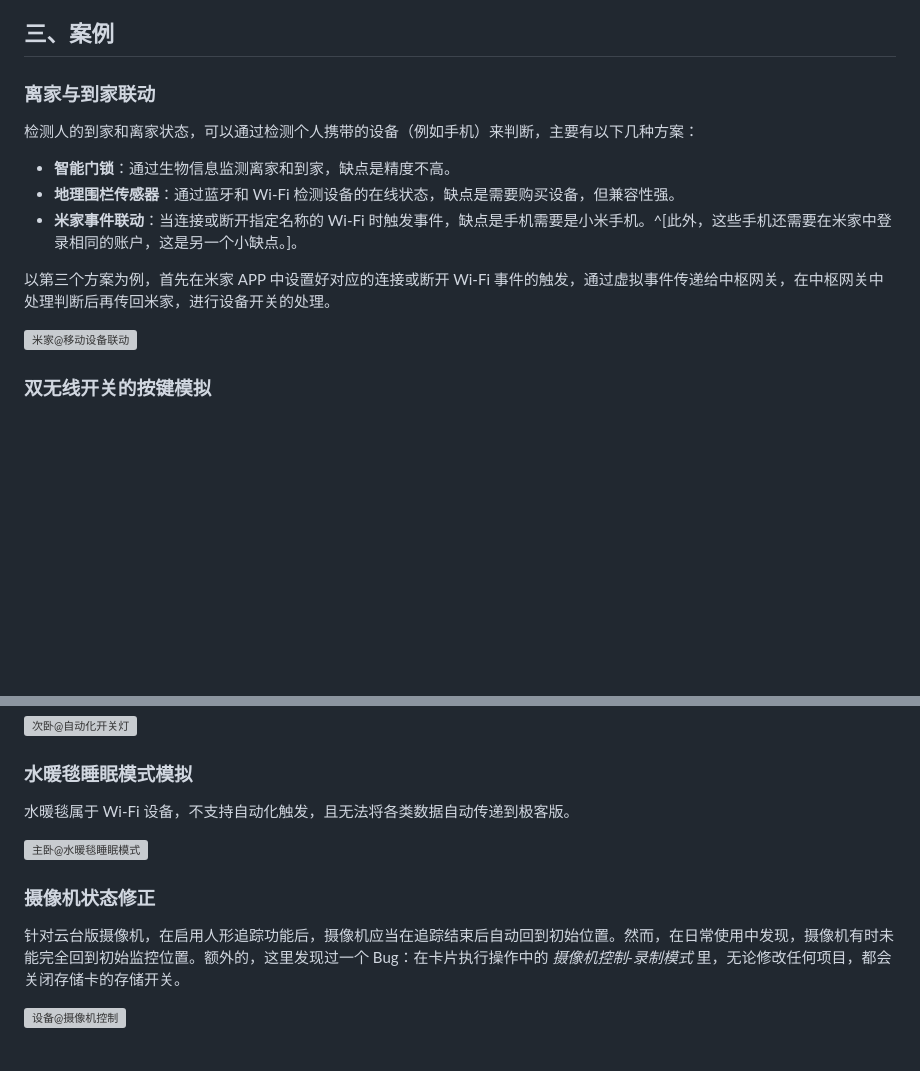
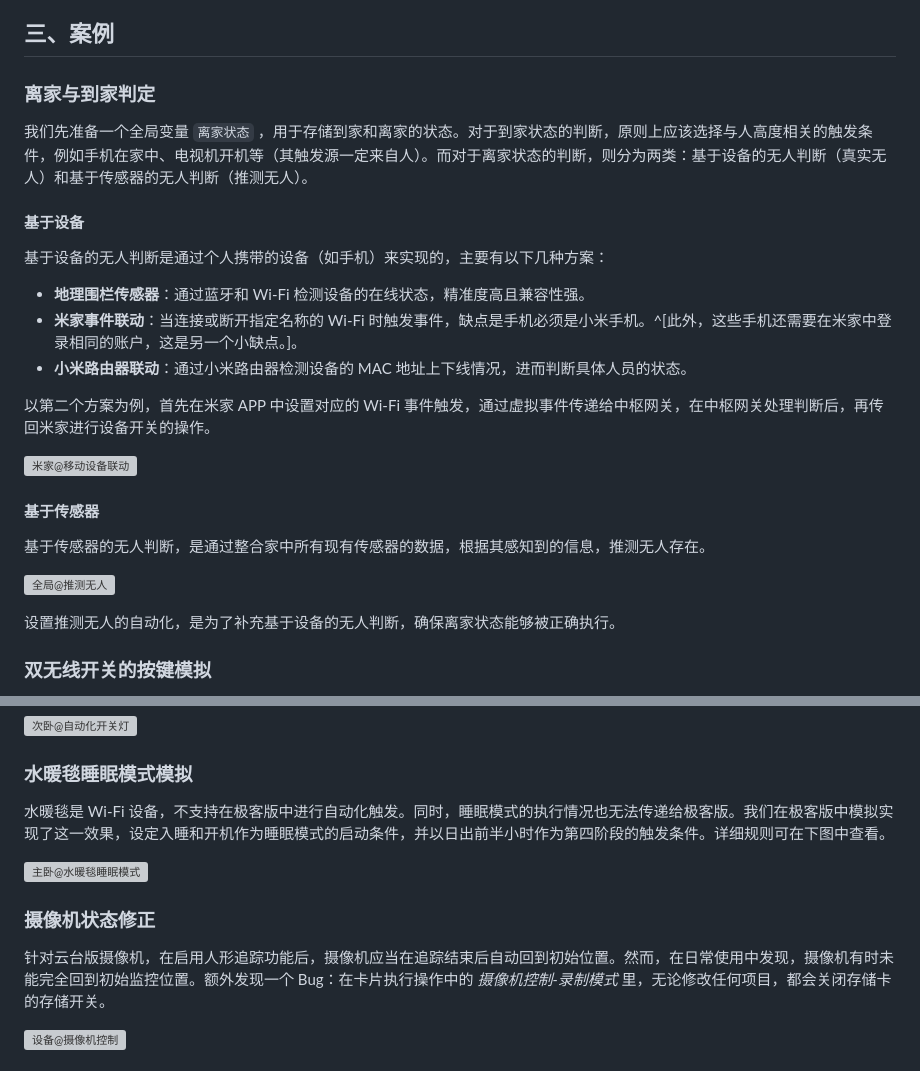
Before and after one commit to inkss/markdown, a Markdown page: Hexo/2024/24-11@米家自动化极客版使用指北.md, 2 parts joined by grey strips. Rendered like a GitHub page; blank space fills up the shorter version; grey boxes are pictures that could not be loaded.

```diff
--- a/Hexo/2024/24-11@米家自动化极客版使用指北.md
+++ b/Hexo/2024/24-11@米家自动化极客版使用指北.md
@@ -160,17 +160,29 @@ abbrlink: 78a787b3
 
 ## 三、案例
 
-### 离家与到家联动
+### 离家与到家判定
 
-检测人的到家和离家状态，可以通过检测个人携带的设备（例如手机）来判断，主要有以下几种方案：
+我们先准备一个全局变量 `离家状态` ，用于存储到家和离家的状态。对于到家状态的判断，原则上应该选择与人高度相关的触发条件，例如手机在家中、电视机开机等（其触发源一定来自人）。而对于离家状态的判断，则分为两类：基于设备的无人判断（真实无人）和基于传感器的无人判断（推测无人）。
 
-- **智能门锁**：通过生物信息监测离家和到家，缺点是精度不高。
-- **地理围栏传感器**：通过蓝牙和 Wi-Fi 检测设备的在线状态，缺点是需要购买设备，但兼容性强。
-- **米家事件联动**：当连接或断开指定名称的 Wi-Fi 时触发事件，缺点是手机需要是小米手机。^[此外，这些手机还需要在米家中登录相同的账户，这是另一个小缺点。]。
+#### 基于设备
 
-以第三个方案为例，首先在米家 APP 中设置好对应的连接或断开 Wi-Fi 事件的触发，通过虚拟事件传递给中枢网关，在中枢网关中处理判断后再传回米家，进行设备开关的处理。
+基于设备的无人判断是通过个人携带的设备（如手机）来实现的，主要有以下几种方案：
+
+- **地理围栏传感器**：通过蓝牙和 Wi-Fi 检测设备的在线状态，精准度高且兼容性强。
+- **米家事件联动**：当连接或断开指定名称的 Wi-Fi 时触发事件，缺点是手机必须是小米手机。^[此外，这些手机还需要在米家中登录相同的账户，这是另一个小缺点。]。
+- **小米路由器联动**：通过小米路由器检测设备的 MAC 地址上下线情况，进而判断具体人员的状态。
+
+以第二个方案为例，首先在米家 APP 中设置对应的 Wi-Fi 事件触发，通过虚拟事件传递给中枢网关，在中枢网关处理判断后，再传回米家进行设备开关的操作。
 
 ![米家@移动设备联动](../../img/article/24-11@米家自动化极客版使用指北/米家@移动设备联动.png)
+
+#### 基于传感器
+
+基于传感器的无人判断，是通过整合家中所有现有传感器的数据，根据其感知到的信息，推测无人存在。
+
+![全局@推测无人](../../img/article/24-11@米家自动化极客版使用指北/全局@推测无人.png)
+
+设置推测无人的自动化，是为了补充基于设备的无人判断，确保离家状态能够被正确执行。
 
 ### 双无线开关的按键模拟
 
@@ -188,12 +200,12 @@ abbrlink: 78a787b3
 
 ### 水暖毯睡眠模式模拟
 
-水暖毯属于 Wi-Fi 设备，不支持自动化触发，且无法将各类数据自动传递到极客版。
+水暖毯是 Wi-Fi 设备，不支持在极客版中进行自动化触发。同时，睡眠模式的执行情况也无法传递给极客版。我们在极客版中模拟实现了这一效果，设定入睡和开机作为睡眠模式的启动条件，并以日出前半小时作为第四阶段的触发条件。详细规则可在下图中查看。
 
 ![主卧@水暖毯睡眠模式](../../img/article/24-11@米家自动化极客版使用指北/主卧@水暖毯睡眠模式.png)
 
 ### 摄像机状态修正
 
-针对云台版摄像机，在启用人形追踪功能后，摄像机应当在追踪结束后自动回到初始位置。然而，在日常使用中发现，摄像机有时未能完全回到初始监控位置。额外的，这里发现过一个 Bug：在卡片执行操作中的 *摄像机控制-录制模式* 里，无论修改任何项目，都会关闭存储卡的存储开关。
+针对云台版摄像机，在启用人形追踪功能后，摄像机应当在追踪结束后自动回到初始位置。然而，在日常使用中发现，摄像机有时未能完全回到初始监控位置。额外发现一个 Bug：在卡片执行操作中的 *摄像机控制-录制模式* 里，无论修改任何项目，都会关闭存储卡的存储开关。
 
 ![设备@摄像机控制](../../img/article/24-11@米家自动化极客版使用指北/设备@摄像机控制.png)
```
Also changed, not shown: other parts of Hexo/2024/24-11@米家自动化极客版使用指北.md (+7 -13 lines).
